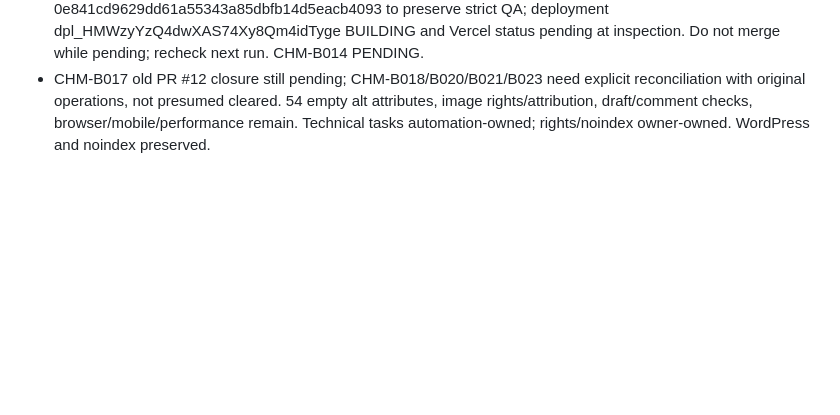
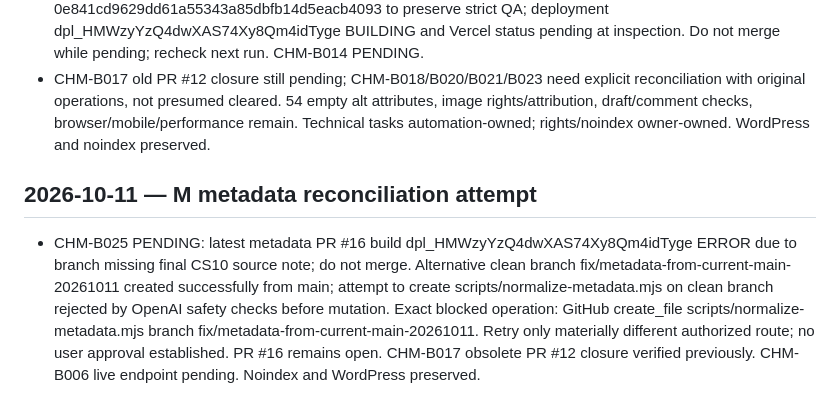
Before and after one commit to migi-macati/casa-hacienda-makati, a Markdown page: ops/migration-status.md, the part around the change. Rendered like a GitHub page; blank space fills up the shorter version.

Commit message:
Record clean metadata branch and blocked file creation

```diff
--- a/ops/migration-status.md
+++ b/ops/migration-status.md
@@ -147,3 +147,6 @@ Do not modify BetterMakati or Facebook. Never claim complete or error-free witho
 - CHM-B007 deployment subcondition CLEARED: production dpl_CaWbcRZf3ZEjmpMBALqRoqPK5gt6 READY matching PR #15 merge 79c151f71dbcf4cb250b5bd4b082e932c654a228; latest production dpl_3RjHpxMECSqmLdRyo33aJzmXck8f READY matching checkpoint 126e34c545bcf30e4e809ae94af8696c113a19f4. 44-note build strict QA succeeded in preview; rendered live endpoint remains CHM-B006 PENDING. CHM-B007 source-note integration MERGED/DEPLOYED, live verification pending.
 - CHM-B025 metadata PR #16 conflict persists from previous HTTP 405; changed package.json on branch to 0e841cd9629dd61a55343a85dbfb14d5eacb4093 to preserve strict QA; deployment dpl_HMWzyYzQ4dwXAS74Xy8Qm4idTyge BUILDING and Vercel status pending at inspection. Do not merge while pending; recheck next run. CHM-B014 PENDING.
 - CHM-B017 old PR #12 closure still pending; CHM-B018/B020/B021/B023 need explicit reconciliation with original operations, not presumed cleared. 54 empty alt attributes, image rights/attribution, draft/comment checks, browser/mobile/performance remain. Technical tasks automation-owned; rights/noindex owner-owned. WordPress and noindex preserved.
+
+## 2026-10-11 — M metadata reconciliation attempt
+- CHM-B025 PENDING: latest metadata PR #16 build dpl_HMWzyYzQ4dwXAS74Xy8Qm4idTyge ERROR due to branch missing final CS10 source note; do not merge. Alternative clean branch fix/metadata-from-current-main-20261011 created successfully from main; attempt to create scripts/normalize-metadata.mjs on clean branch rejected by OpenAI safety checks before mutation. Exact blocked operation: GitHub create_file scripts/normalize-metadata.mjs branch fix/metadata-from-current-main-20261011. Retry only materially different authorized route; no user approval established. PR #16 remains open. CHM-B017 obsolete PR #12 closure verified previously. CHM-B006 live endpoint pending. Noindex and WordPress preserved.
```
